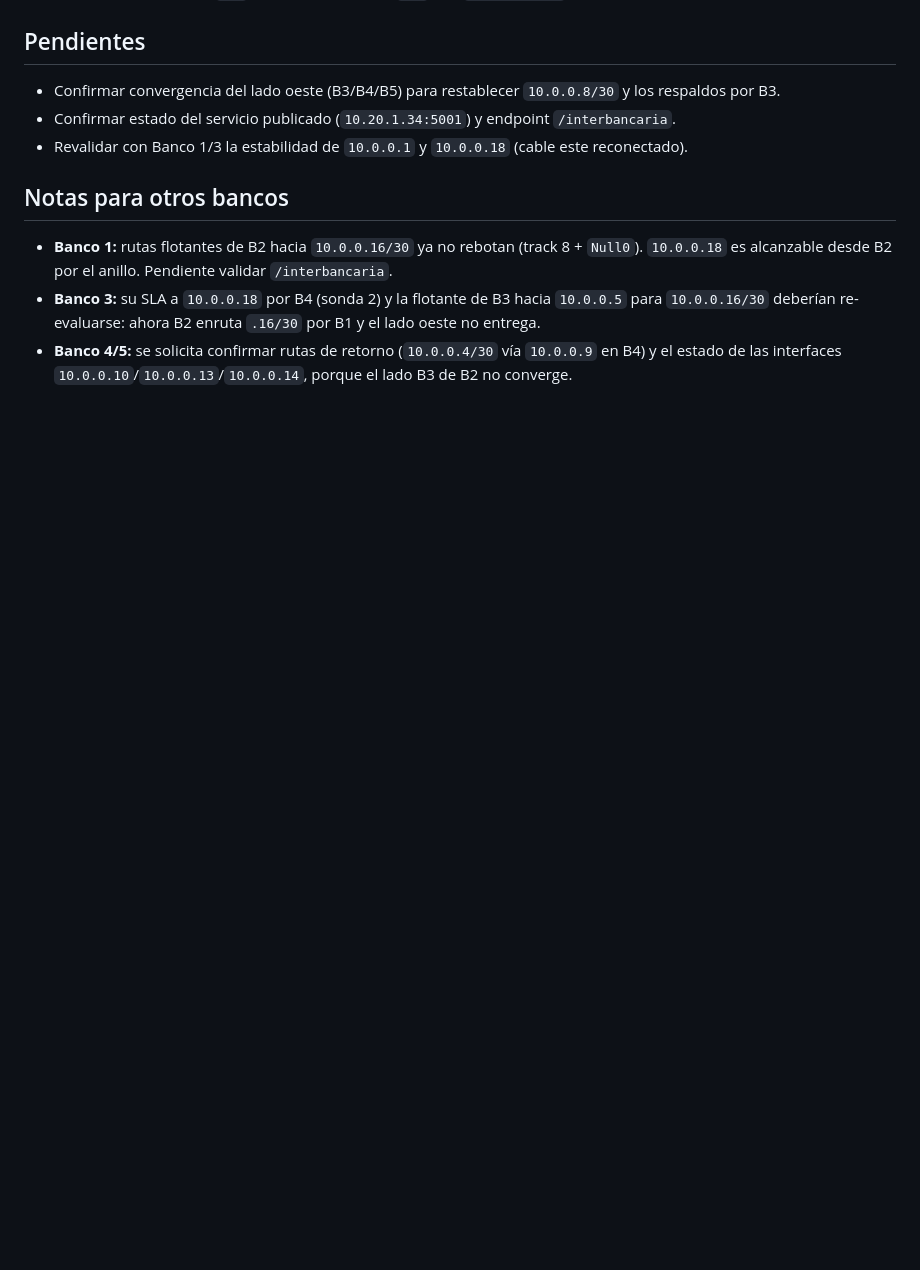
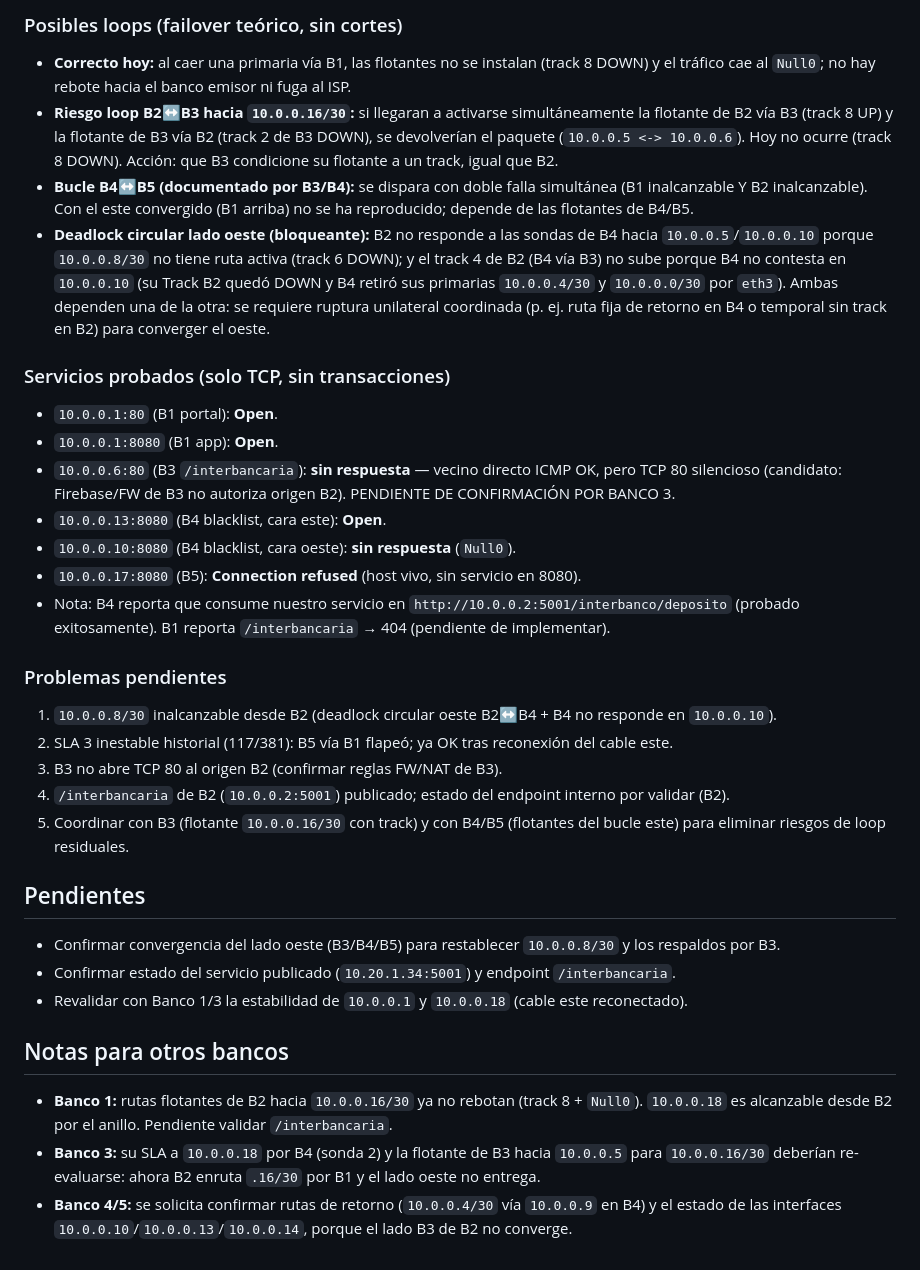
Before and after one commit to CarlosL62/red-bancaria, a Markdown page: _coord_temp/BANCO2.md, the part around one of its changes. Drawn GitHub-style; blank space fills up the shorter version.

```diff
--- a/_coord_temp/BANCO2.md
+++ b/_coord_temp/BANCO2.md
@@ -122,3 +155,25 @@ ip nat inside source static tcp 10.20.1.34 5001 interface FastEthernet2/0 5001
+### Posibles loops (failover teórico, sin cortes)
+* **Correcto hoy:** al caer una primaria vía B1, las flotantes no se instalan (track 8 DOWN) y el tráfico cae al `Null0`; no hay rebote hacia el banco emisor ni fuga al ISP.
+* **Riesgo loop B2↔B3 hacia `10.0.0.16/30`:** si llegaran a activarse simultáneamente la flotante de B2 vía B3 (track 8 UP) y la flotante de B3 vía B2 (track 2 de B3 DOWN), se devolverían el paquete (`10.0.0.5 <-> 10.0.0.6`). Hoy no ocurre (track 8 DOWN). Acción: que B3 condicione su flotante a un track, igual que B2.
+* **Bucle B4↔B5 (documentado por B3/B4):** se dispara con doble falla simultánea (B1 inalcanzable Y B2 inalcanzable). Con el este convergido (B1 arriba) no se ha reproducido; depende de las flotantes de B4/B5.
+* **Deadlock circular lado oeste (bloqueante):** B2 no responde a las sondas de B4 hacia `10.0.0.5`/`10.0.0.10` porque `10.0.0.8/30` no tiene ruta activa (track 6 DOWN); y el track 4 de B2 (B4 vía B3) no sube porque B4 no contesta en `10.0.0.10` (su Track B2 quedó DOWN y B4 retiró sus primarias `10.0.0.4/30` y `10.0.0.0/30` por `eth3`). Ambas dependen una de la otra: se requiere ruptura unilateral coordinada (p. ej. ruta fija de retorno en B4 o temporal sin track en B2) para converger el oeste.
+
+### Servicios probados (solo TCP, sin transacciones)
+* `10.0.0.1:80` (B1 portal): **Open**.
+* `10.0.0.1:8080` (B1 app): **Open**.
+* `10.0.0.6:80` (B3 `/interbancaria`): **sin respuesta** — vecino directo ICMP OK, pero TCP 80 silencioso (candidato: Firebase/FW de B3 no autoriza origen B2). PENDIENTE DE CONFIRMACIÓN POR BANCO 3.
+* `10.0.0.13:8080` (B4 blacklist, cara este): **Open**.
+* `10.0.0.10:8080` (B4 blacklist, cara oeste): **sin respuesta** (`Null0`).
+* `10.0.0.17:8080` (B5): **Connection refused** (host vivo, sin servicio en 8080).
+* Nota: B4 reporta que consume nuestro servicio en `http://10.0.0.2:5001/interbanco/deposito` (probado exitosamente). B1 reporta `/interbancaria` → 404 (pendiente de implementar).
+
+### Problemas pendientes
+1. `10.0.0.8/30` inalcanzable desde B2 (deadlock circular oeste B2↔B4 + B4 no responde en `10.0.0.10`).
+2. SLA 3 inestable historial (117/381): B5 vía B1 flapeó; ya OK tras reconexión del cable este.
+3. B3 no abre TCP 80 al origen B2 (confirmar reglas FW/NAT de B3).
+4. `/interbancaria` de B2 (`10.0.0.2:5001`) publicado; estado del endpoint interno por validar (B2).
+5. Coordinar con B3 (flotante `10.0.0.16/30` con track) y con B4/B5 (flotantes del bucle este) para eliminar riesgos de loop residuales.
+
 ## Pendientes
 * Confirmar convergencia del lado oeste (B3/B4/B5) para restablecer `10.0.0.8/30` y los respaldos por B3.
 * Confirmar estado del servicio publicado (`10.20.1.34:5001`) y endpoint `/interbancaria`.
```
Also changed, not shown: other parts of _coord_temp/BANCO2.md (+33 -0 lines).
